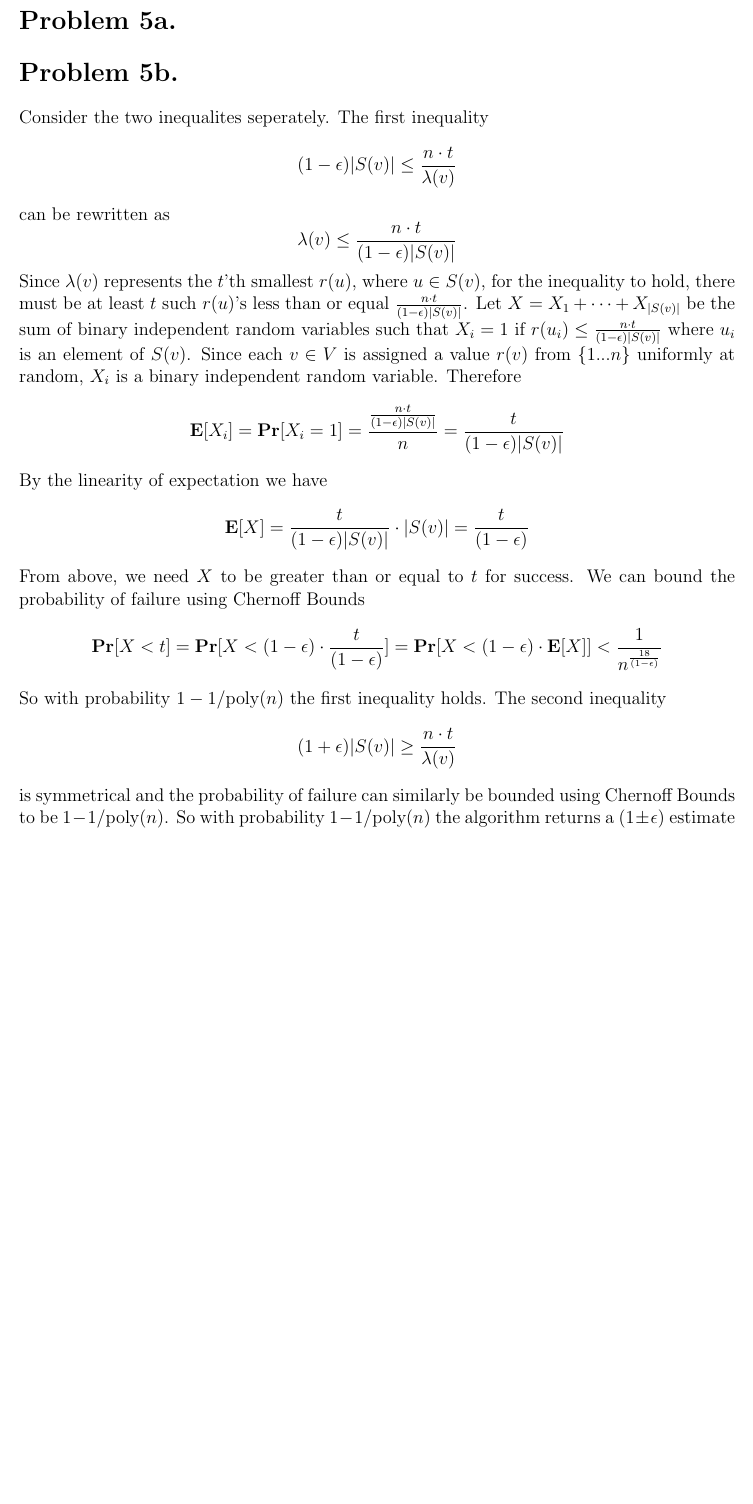
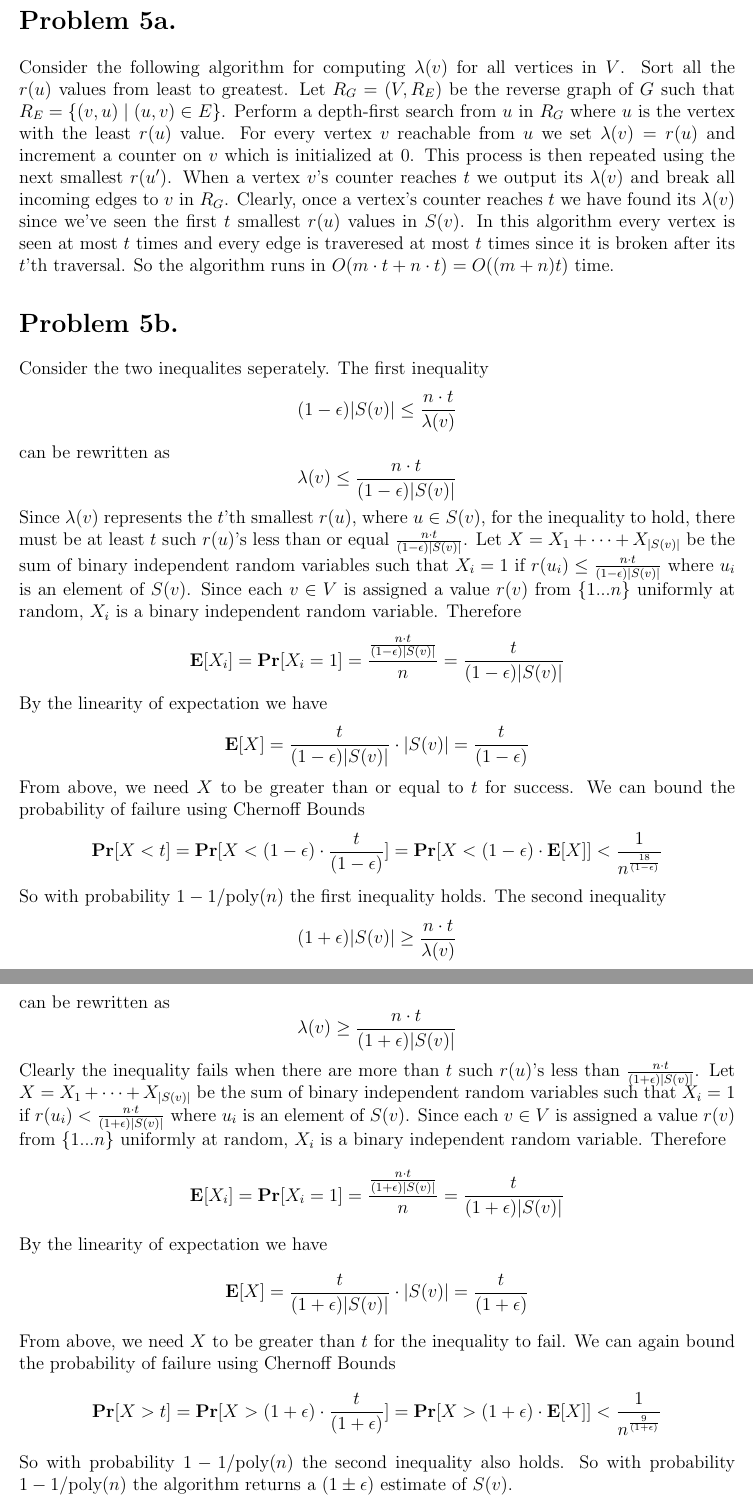
Before and after one commit to rohanshah/algorithms-latex, a LaTeX document (hw-three/problem-five.tex): part of the page before the commit and two parts of pages 1 and 2 of 2 after it, the two joined at a grey line, cut so that both start at the same text, the shorter picture padded with empty space. Compiled offline with pdfLaTeX.

Commit message:
added to problem 5

```diff
--- a/hw-three/problem-five.tex
+++ b/hw-three/problem-five.tex
@@ -16,6 +16,19 @@
   {\normalfont\large\bfseries}{\thesubsubsection}{1em}{}
 
 \section*{Problem 5a.}
+Consider the following algorithm for computing $\lambda(v)$ for all vertices in
+$V$. Sort all the $r(u)$ values from least to greatest. Let $R_G = (V, R_E)$ be
+the reverse graph of $G$ such that $R_E = \{(v,u) \mid (u,v) \in E \}$. Perform
+a depth-first search from $u$ in $R_G$ where $u$ is the vertex with the least
+$r(u)$ value. For every vertex $v$ reachable from $u$ we set $\lambda(v) = r(u)$
+and increment a counter on $v$ which is initialized at $0$. This process is then
+repeated using the next smallest $r(u')$. When a vertex $v$'s counter reaches
+$t$ we output its $\lambda(v)$ and break all incoming edges to $v$ in $R_G$.
+Clearly, once a vertex's counter reaches $t$ we have found its $\lambda(v)$
+since we've seen the first $t$ smallest $r(u)$ values in $S(v)$. In this
+algorithm every vertex is seen at most $t$ times and every edge is traveresed at
+most $t$ times since it is broken after its $t$'th traversal. So the algorithm
+runs in $O(m\cdot t + n\cdot t) = O((m +n)t)$ time.
 
 \section*{Problem 5b.}
 Consider the two inequalites seperately. The first inequality
@@ -41,12 +54,31 @@ bound the probability of failure using Chernoff Bounds
 $$\textbf{Pr}[X < t] = \textbf{Pr}[X < (1-\epsilon)\cdot\frac{t}{(1-\epsilon)}]=
 \textbf{Pr}[X < (1-\epsilon)\cdot\textbf{E}[X]] <
 \frac{1}{n^{\frac{18}{(1-\epsilon)}}}$$
-So with probability $1-1/\text{poly}(n)$ the first inequality holds. The second
-inequality
+So with probability $1-1/\text{poly}(n)$ the first inequality holds.
+The second inequality
 $$ (1+\epsilon)|S(v)| \ge \frac{n\cdot t}{\lambda(v)} $$
-is symmetrical and the probability of failure can similarly be bounded using
-Chernoff Bounds to be $1-1/\text{poly}(n)$. So with probability
-$1-1/\text{poly}(n)$ the algorithm returns a $(1 \pm \epsilon)$ estimate of
-$S(v)$.
+can be rewritten as
+$$ \lambda(v) \ge \frac{n\cdot t}{(1+\epsilon)|S(v)|} $$
+Clearly the inequality fails when there are more than $t$ such
+$r(u)$'s less than $\frac{n\cdot t}{(1+\epsilon)|S(v)|}$. Let
+$X = X_1 + \cdots + X_{|S(v)|}$ be the sum of binary independent random variables
+such that $X_i = 1$ if $r(u_i) < \frac{n\cdot t}{(1+\epsilon)|S(v)|}$ where
+$u_i$ is an element of $S(v)$. Since each $v \in V$ is assigned a value $r(v)$
+from $\{1...n\}$ uniformly at random, $X_i$ is a binary independent random
+variable. Therefore
+$$\textbf{E}[X_i] = \textbf{Pr}[X_i = 1] =
+\frac{\frac{n\cdot t}{(1+\epsilon)|S(v)|}}{n} =
+\frac{t}{(1+\epsilon)|S(v)|}$$
+By the linearity of expectation we have
+$$\textbf{E}[X] = \frac{t}{(1+\epsilon)|S(v)|}\cdot |S(v)| =
+\frac{t}{(1+\epsilon)}$$
+From above, we need $X$ to be greater than $t$ for the inequality to fail. We
+can again bound the probability of failure using Chernoff Bounds
+$$\textbf{Pr}[X > t] = \textbf{Pr}[X > (1+\epsilon)\cdot\frac{t}{(1+\epsilon)}]=
+\textbf{Pr}[X > (1+\epsilon)\cdot\textbf{E}[X]] <
+\frac{1}{n^{\frac{9}{(1+\epsilon)}}}$$
+So with probability $1-1/\text{poly}(n)$ the second inequality also holds.
+So with probability $1-1/\text{poly}(n)$ the algorithm returns a
+$(1 \pm \epsilon)$ estimate of $S(v)$.
 
 \end{document}
```
